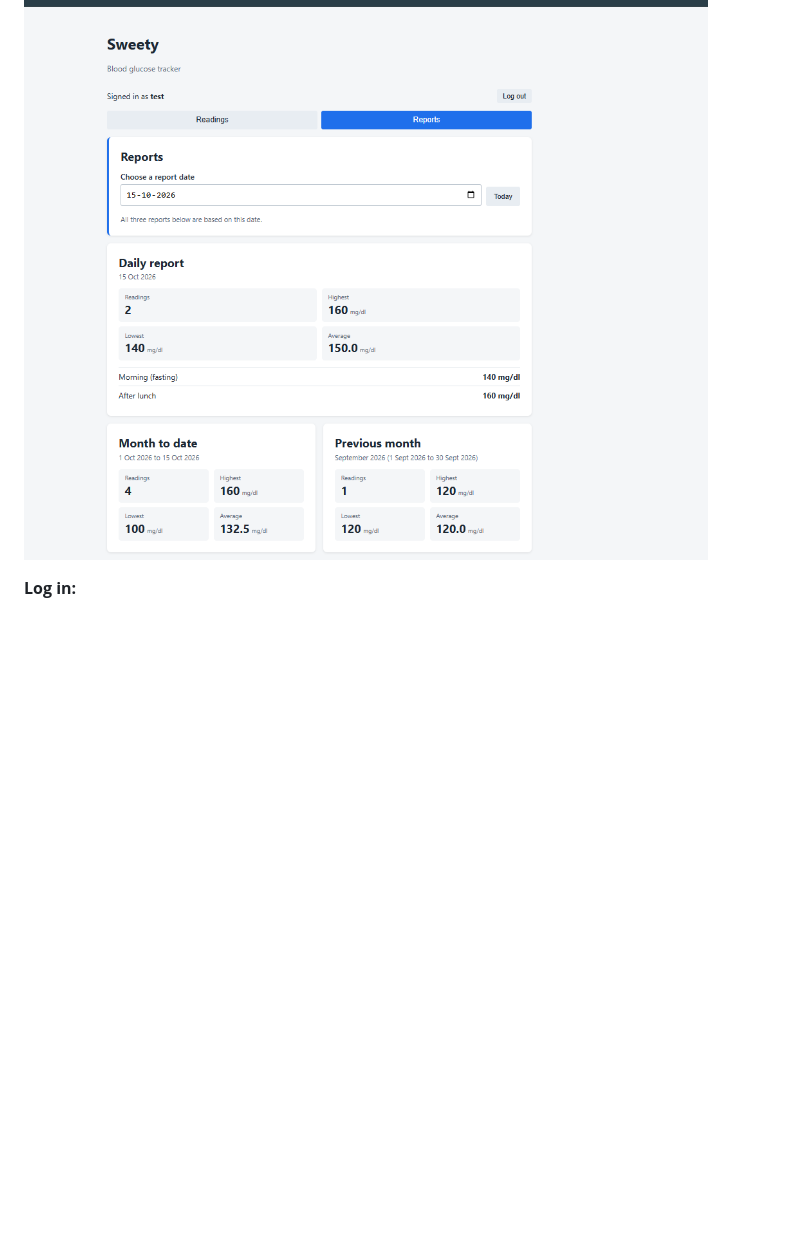
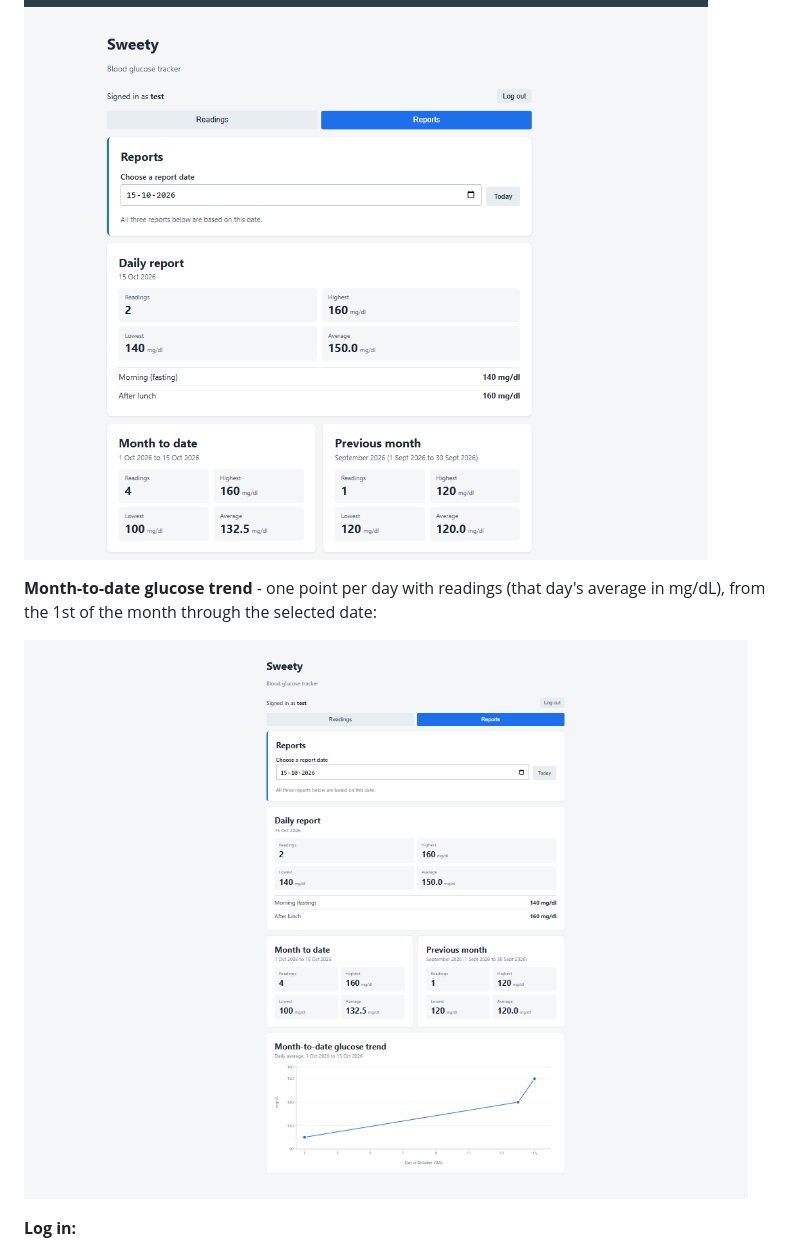
Before and after one commit to sangaribalasubramaniyen/sweety-glucose-tracker, a Markdown page: README.md, the part around the change. GitHub-like rendering; pictures changed too: docs/screenshots/glucose-trend.png (added); blank space fills up the shorter version.

Commit message:
Add glucose trend chart screenshot to README

```diff
--- a/README.md
+++ b/README.md
@@ -213,6 +213,10 @@ To use a different zone, set e.g. `APP_TIMEZONE=America/New_York` in `.env` and
 
 ![Reports tab](docs/screenshots/reports-desktop.png)
 
+**Month-to-date glucose trend** - one point per day with readings (that day's average in mg/dL), from the 1st of the month through the selected date:
+
+![Month-to-date glucose trend](docs/screenshots/glucose-trend.png)
+
 **Log in:**
 
 ![Log in screen](docs/screenshots/login.png)
```
